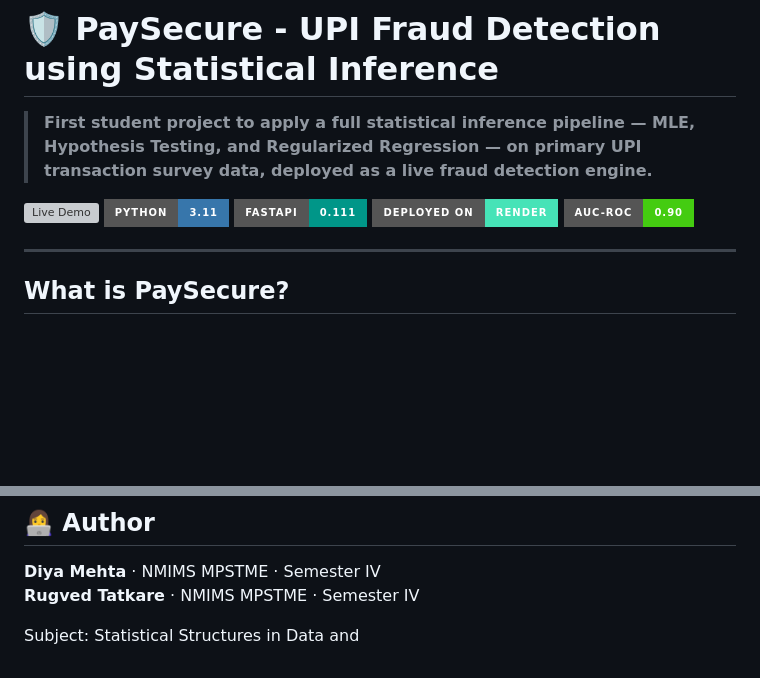
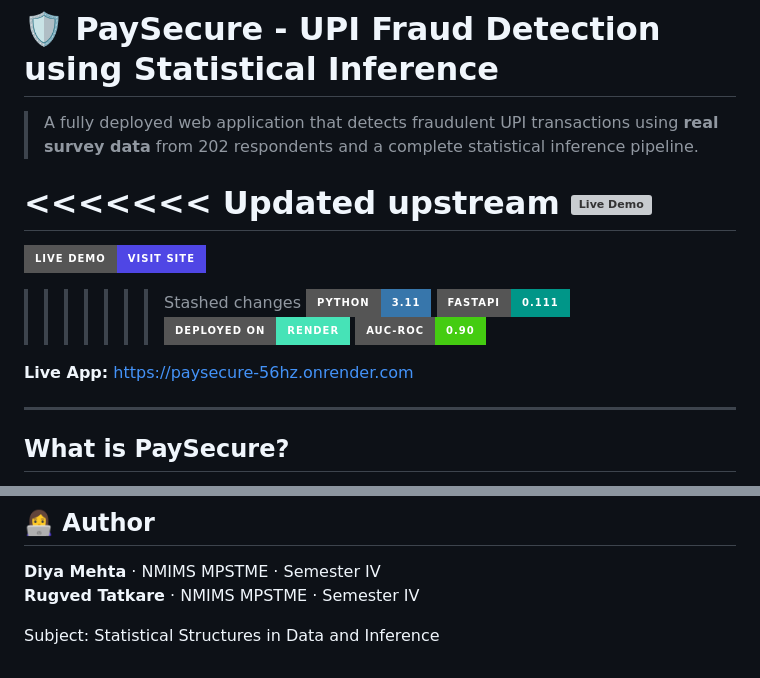
Before and after one commit to diyam-03/paysecure, a Markdown page: README.md, 2 parts joined by grey strips. Drawn GitHub-style; badges without logos; blank space fills up the shorter version; grey boxes are pictures that could not be loaded.

```diff
--- a/README.md
+++ b/README.md
@@ -1,12 +1,18 @@
 # 🛡 PaySecure - UPI Fraud Detection using Statistical Inference
 
-> **First student project to apply a full statistical inference pipeline — MLE, Hypothesis Testing, and Regularized Regression — on primary UPI transaction survey data, deployed as a live fraud detection engine.**
+> A fully deployed web application that detects fraudulent UPI transactions using **real survey data** from 202 respondents and a complete statistical inference pipeline.
 
+<<<<<<< Updated upstream
 [![Live Demo](https://img.shields.io/badge/Live%20Demo-paysecure-56hz.onrender.com-4F46E5?style=for-the-badge)](https://paysecure-56hz.onrender.com)
+=======
+[![Live Demo](https://img.shields.io/badge/Live%20Demo-Visit%20Site-4F46E5?style=for-the-badge)](https://paysecure-56hz.onrender.com)
+>>>>>>> Stashed changes
 [![Python](https://img.shields.io/badge/Python-3.11-3776AB?style=for-the-badge&logo=python&logoColor=white)](https://python.org)
 [![FastAPI](https://img.shields.io/badge/FastAPI-0.111-009688?style=for-the-badge&logo=fastapi&logoColor=white)](https://fastapi.tiangolo.com)
 [![Render](https://img.shields.io/badge/Deployed%20on-Render-46E3B7?style=for-the-badge)](https://render.com)
 [![AUC](https://img.shields.io/badge/AUC--ROC-0.90-success?style=for-the-badge)]()
+
+**Live App:** https://paysecure-56hz.onrender.com
 
 ---
 
@@ -127,4 +133,4 @@ uvicorn api:app --reload
 **Diya Mehta** · NMIMS MPSTME · Semester IV
 **Rugved Tatkare** · NMIMS MPSTME · Semester IV
 
-Subject: Statistical Structures in Data and
+Subject: Statistical Structures in Data and Inference
```
